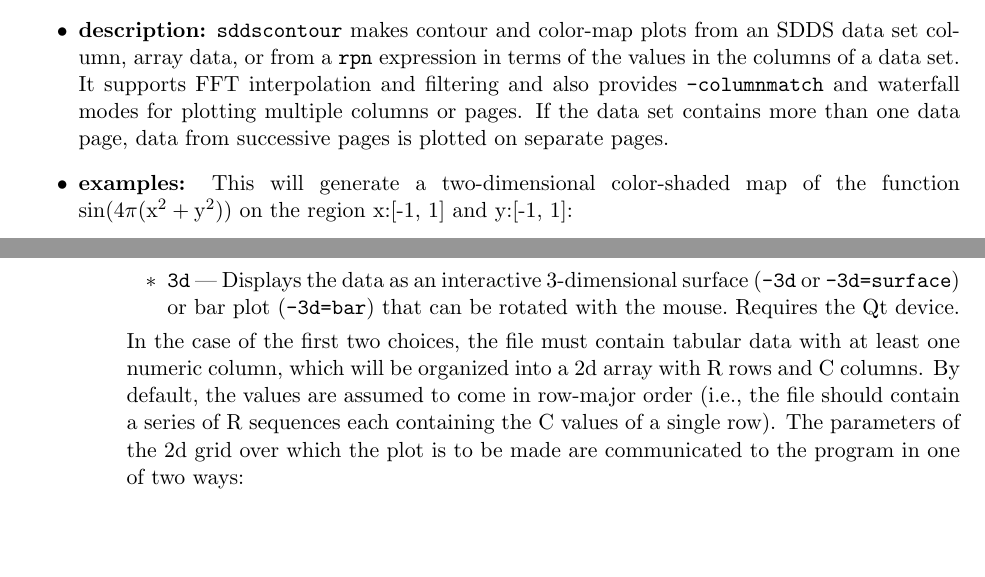
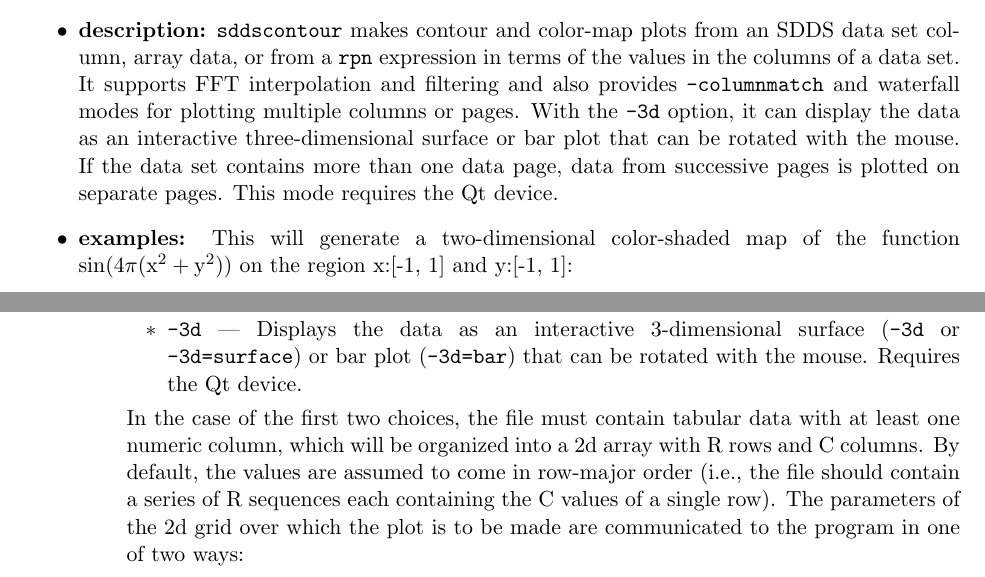
Before and after one commit to rtsoliday/SDDS, a LaTeX document (SDDSaps/doc/SDDStoolkit.tex, which reads SDDSaps/doc/sddscontour.tex): two parts of pages 64 and 65 of 240 before the commit and two parts of pages 64 and 65 of 241 after it, joined at a grey line, cut so that both start at the same text, the shorter picture padded with empty space. Compiled offline with LaTeX, dvips and Ghostscript.

Commit message:
Updated documentation

```diff
--- a/SDDSaps/doc/sddscontour.tex
+++ b/SDDSaps/doc/sddscontour.tex
@@ -2,8 +2,10 @@
   \item \textbf{description:}
   \verb|sddscontour| makes contour and color-map plots from an SDDS data set column, array data, or from a \verb|rpn| expression
   in terms of the values in the columns of a data set. It supports FFT interpolation and filtering and also provides
-  \verb|-columnmatch| and waterfall modes for plotting multiple columns or pages. If the
-  data set contains more than one data page, data from successive pages is plotted on separate pages.
+  \verb|-columnmatch| and waterfall modes for plotting multiple columns or pages. With the \verb|-3d| option, it
+  can display the data as an interactive three-dimensional surface or bar plot that can be rotated with the mouse.
+  If the data set contains more than one data page, data from successive pages is plotted on separate pages. This mode
+  requires the Qt device.
 
   \item \textbf{examples:}
   This will generate a two-dimensional color-shaded map of the function ${\rm sin(4\pi (x^2 + y^2))}$ on
@@ -48,8 +50,7 @@ sddscontour [-pipe[=input][,output]] [<inputfile>] [options]
         \item \verb|xyz| --- Specifies the names of two independent columns {\em xColumnName} and {\em yColumnName}, along with
           a third dependent column {\em zColumnName} that is plotted as a function of the others.
           The x and y values must form a grid.
-        \item \verb|3d| --- Displays the data as an interactive 3-dimensional surface (\verb|-3d| or \verb|-3d=surface|) or bar plot (\verb|-3d=bar|) that can be rotated with the mouse.\
-          Requires the Qt device.
+        \item \verb|-3d| --- Displays the data as an interactive 3-dimensional surface (\verb|-3d| or \verb|-3d=surface|) or bar plot (\verb|-3d=bar|) that can be rotated with the mouse. Requires the Qt device.
         \end{itemize}
 
         In the case of the first two choices, the file must contain
```
